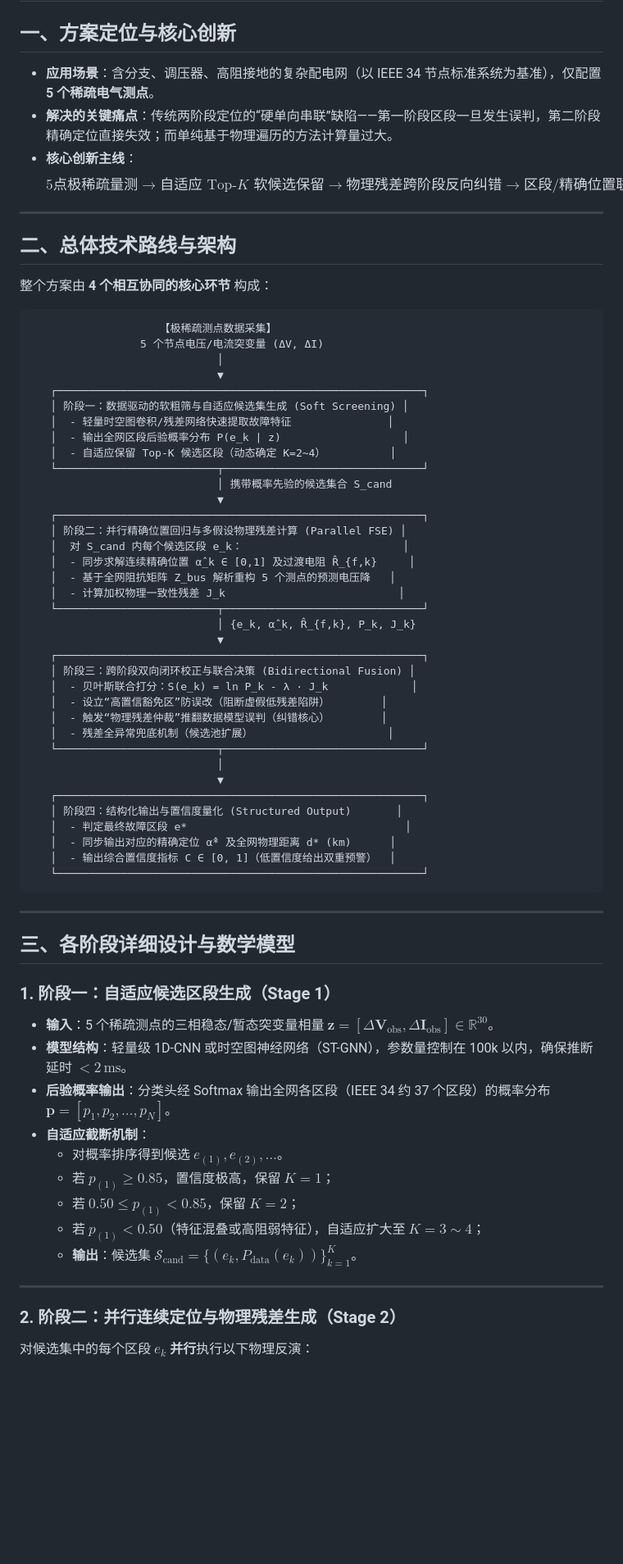
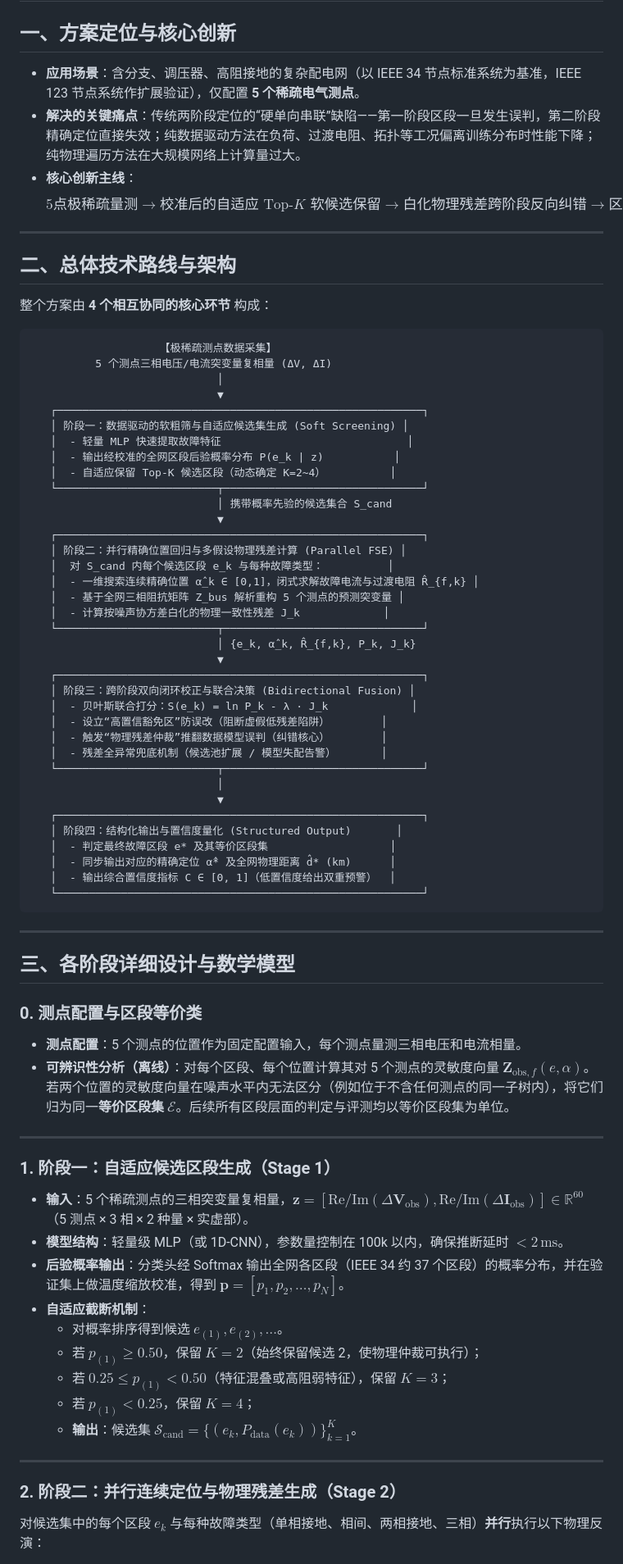
Before and after one commit to RanieZhou/two-stage, a Markdown page: 配电网极稀疏观测下基于“数据粗筛-物理闭环校正”的两阶段故障定位方案.md, the part around one of its changes. Shown at 82% size. Rendered like a GitHub page; blank space fills up the shorter version.

````diff
--- a/配电网极稀疏观测下基于“数据粗筛-物理闭环校正”的两阶段故障定位方案.md
+++ b/配电网极稀疏观测下基于“数据粗筛-物理闭环校正”的两阶段故障定位方案.md
@@ -2,10 +2,10 @@
 
 ## 一、方案定位与核心创新
 
-* **应用场景**：含分支、调压器、高阻接地的复杂配电网（以 IEEE 34 节点标准系统为基准），仅配置 **5 个稀疏电气测点**。
-* **解决的关键痛点**：传统两阶段定位的“硬单向串联”缺陷——第一阶段区段一旦发生误判，第二阶段精确定位直接失效；而单纯基于物理遍历的方法计算量过大。
+* **应用场景**：含分支、调压器、高阻接地的复杂配电网（以 IEEE 34 节点标准系统为基准，IEEE 123 节点系统作扩展验证），仅配置 **5 个稀疏电气测点**。
+* **解决的关键痛点**：传统两阶段定位的“硬单向串联”缺陷——第一阶段区段一旦发生误判，第二阶段精确定位直接失效；纯数据驱动方法在负荷、过渡电阻、拓扑等工况偏离训练分布时性能下降；纯物理遍历方法在大规模网络上计算量过大。
 * **核心创新主线**：
-  $$\text{5点极稀疏量测} \longrightarrow \text{自适应 Top-}K \text{ 软候选保留} \longrightarrow \text{物理残差跨阶段反向纠错} \longrightarrow \text{区段/精确位置联合决策} \longrightarrow \text{结果置信度量化}$$
+  $$\text{5点极稀疏量测} \longrightarrow \text{校准后的自适应 Top-}K \text{ 软候选保留} \longrightarrow \text{白化物理残差跨阶段反向纠错} \longrightarrow \text{区段/精确位置联合决策} \longrightarrow \text{结果置信度量化}$$
 
 ---
 
@@ -15,23 +15,23 @@
 
 ```
                     【极稀疏测点数据采集】
-                 5 个节点电压/电流突变量 (ΔV, ΔI)
+          5 个测点三相电压/电流突变量复相量 (ΔV, ΔI)
                              │
                              ▼
    ┌─────────────────────────────────────────────────────────┐
    │ 阶段一：数据驱动的软粗筛与自适应候选集生成 (Soft Screening) │
-   │  - 轻量时空图卷积/残差网络快速提取故障特征               │
-   │  - 输出全网区段后验概率分布 P(e_k | z)                   │
+   │  - 轻量 MLP 快速提取故障特征                             │
+   │  - 输出经校准的全网区段后验概率分布 P(e_k | z)           │
    │  - 自适应保留 Top-K 候选区段（动态确定 K=2~4）          │
    └─────────────────────────┬───────────────────────────────┘
                              │ 携带概率先验的候选集合 S_cand
                              ▼
    ┌─────────────────────────────────────────────────────────┐
    │ 阶段二：并行精确位置回归与多假设物理残差计算 (Parallel FSE) │
-   │  对 S_cand 内每个候选区段 e_k：                         │
-   │  - 同步求解连续精确位置 α̂_k ∈ [0,1] 及过渡电阻 R̂_{f,k}     │
-   │  - 基于全网阻抗矩阵 Z_bus 解析重构 5 个测点的预测电压降   │
-   │  - 计算加权物理一致性残差 J_k                           │
+   │  对 S_cand 内每个候选区段 e_k 与每种故障类型：          │
+   │  - 一维搜索连续精确位置 α̂_k ∈ [0,1]，闭式求解故障电流与过渡电阻 R̂_{f,k} │
+   │  - 基于全网三相阻抗矩阵 Z_bus 解析重构 5 个测点的预测突变量 │
+   │  - 计算按噪声协方差白化的物理一致性残差 J_k             │
    └─────────────────────────┬───────────────────────────────┘
                              │ {e_k, α̂_k, R̂_{f,k}, P_k, J_k}
                              ▼
@@ -40,14 +40,14 @@
    │  - 贝叶斯联合打分：S(e_k) = ln P_k - λ · J_k             │
    │  - 设立“高置信豁免区”防误改（阻断虚假低残差陷阱）        │
    │  - 触发“物理残差仲裁”推翻数据模型误判（纠错核心）        │
-   │  - 残差全异常兜底机制（候选池扩展）                     │
+   │  - 残差全异常兜底机制（候选池扩展 / 模型失配告警）       │
    └─────────────────────────┬───────────────────────────────┘
                              │
                              ▼
    ┌─────────────────────────────────────────────────────────┐
    │ 阶段四：结构化输出与置信度量化 (Structured Output)       │
-   │  - 判定最终故障区段 e*                                  │
-   │  - 同步输出对应的精确定位 α̂* 及全网物理距离 d* (km)      │
+   │  - 判定最终故障区段 e* 及其等价区段集                   │
+   │  - 同步输出对应的精确定位 α̂* 及全网物理距离 d̂* (km)      │
    │  - 输出综合置信度指标 C ∈ [0, 1]（低置信度给出双重预警）  │
    └─────────────────────────────────────────────────────────┘
 ```
@@ -56,19 +56,25 @@
 
 ## 三、各阶段详细设计与数学模型
 
+### 0. 测点配置与区段等价类
+* **测点配置**：5 个测点的位置作为固定配置输入，每个测点量测三相电压和电流相量。
+* **可辨识性分析（离线）**：对每个区段、每个位置计算其对 5 个测点的灵敏度向量 $\mathbf{Z}_{\text{obs},f}(e,\alpha)$。若两个位置的灵敏度向量在噪声水平内无法区分（例如位于不含任何测点的同一子树内），将它们归为同一**等价区段集** $\mathcal{E}$。后续所有区段层面的判定与评测均以等价区段集为单位。
+
+---
+
 ### 1. 阶段一：自适应候选区段生成（Stage 1）
-* **输入**：5 个稀疏测点的三相稳态/暂态突变量相量 $\mathbf{z} = [\Delta \mathbf{V}_{\text{obs}}, \Delta \mathbf{I}_{\text{obs}}] \in \mathbb{R}^{30}$。
-* **模型结构**：轻量级 1D-CNN 或时空图神经网络（ST-GNN），参数量控制在 100k 以内，确保推断延时 $< 2\,\text{ms}$。
-* **后验概率输出**：分类头经 Softmax 输出全网各区段（IEEE 34 约 37 个区段）的概率分布 $\mathbf{p} = [p_1, p_2, \dots, p_N]$。
+* **输入**：5 个稀疏测点的三相突变量复相量，$\mathbf{z} = [\mathrm{Re}/\mathrm{Im}(\Delta \mathbf{V}_{\text{obs}}), \mathrm{Re}/\mathrm{Im}(\Delta \mathbf{I}_{\text{obs}})] \in \mathbb{R}^{60}$（5 测点 × 3 相 × 2 种量 × 实虚部）。
+* **模型结构**：轻量级 MLP（或 1D-CNN），参数量控制在 100k 以内，确保推断延时 $< 2\,\text{ms}$。
+* **后验概率输出**：分类头经 Softmax 输出全网各区段（IEEE 34 约 37 个区段）的概率分布，并在验证集上做温度缩放校准，得到 $\mathbf{p} = [p_1, p_2, \dots, p_N]$。
 * **自适应截断机制**：
   * 对概率排序得到候选 $e_{(1)}, e_{(2)}, \dots$。
-  * 若 $p_{(1)} \ge 0.85$，置信度极高，保留 $K=1$；
-  * 若 $0.50 \le p_{(1)} < 0.85$，保留 $K=2$；
-  * 若 $p_{(1)} < 0.50$（特征混叠或高阻弱特征），自适应扩大至 $K=3 \sim 4$；
+  * 若 $p_{(1)} \ge 0.50$，保留 $K=2$（始终保留候选 2，使物理仲裁可执行）；
+  * 若 $0.25 \le p_{(1)} < 0.50$（特征混叠或高阻弱特征），保留 $K=3$；
+  * 若 $p_{(1)} < 0.25$，保留 $K=4$；
   * **输出**：候选集 $\mathcal{S}_{\text{cand}} = \{(e_k, P_{\text{data}}(e_k))\}_{k=1}^K$。
 
 ---
 
 ### 2. 阶段二：并行连续定位与物理残差生成（Stage 2）
-对候选集中的每个区段 $e_k$ **并行**执行以下物理反演：
+对候选集中的每个区段 $e_k$ 与每种故障类型（单相接地、相间、两相接地、三相）**并行**执行以下物理反演：
 
````
Also changed, not shown: other parts of 配电网极稀疏观测下基于“数据粗筛-物理闭环校正”的两阶段故障定位方案.md (+47 -32 lines), 可行性分析.md (added, +67 -0 lines).
